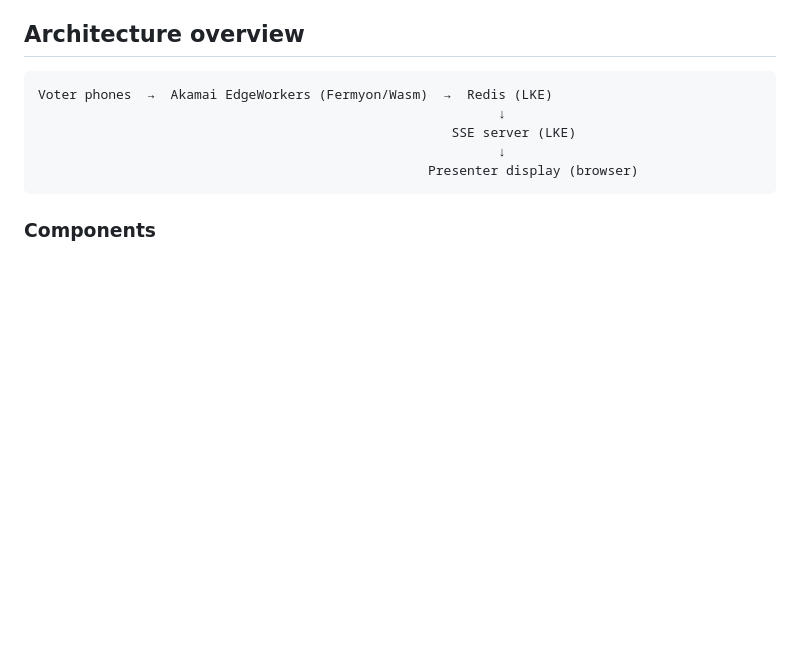
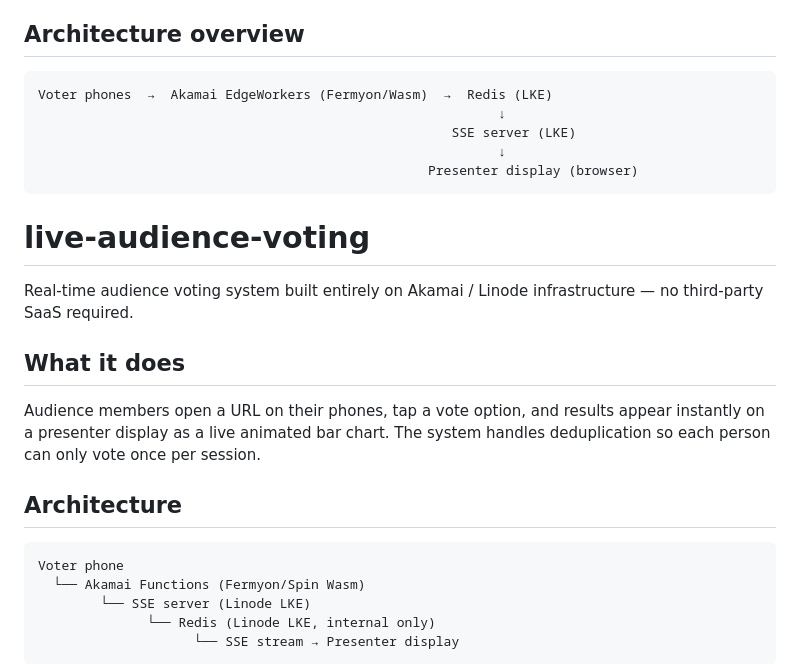
Before and after one commit to andersnas/live-audience-voting, a Markdown page: README.md, the part around one of its changes. Drawn GitHub-style; blank space fills up the shorter version.

Commit message:
Expand README with project details and architecture
Added detailed project overview and architecture information.

````diff
--- a/README.md
+++ b/README.md
@@ -14,4 +14,21 @@ Voter phones  →  Akamai EdgeWorkers (Fermyon/Wasm)  →  Redis (LKE)
                                                   Presenter display (browser)
 ```
 
-### Components
+# live-audience-voting
+
+Real-time audience voting system built entirely on Akamai / Linode infrastructure — no third-party SaaS required.
+
+## What it does
+
+Audience members open a URL on their phones, tap a vote option, and results appear instantly on a presenter display as a live animated bar chart. The system handles deduplication so each person can only vote once per session.
+
+## Architecture
+
+```
+Voter phone
+  └── Akamai Functions (Fermyon/Spin Wasm)
+        └── SSE server (Linode LKE)
+              └── Redis (Linode LKE, internal only)
+                    └── SSE stream → Presenter display
+```
+
````
Also changed, not shown: other parts of README.md (+77 -0 lines).
